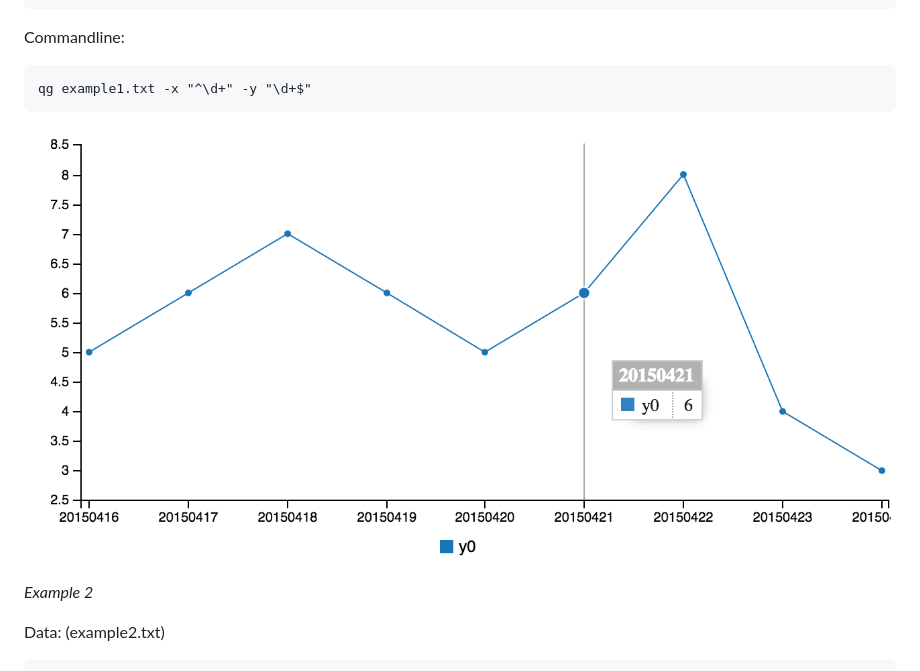
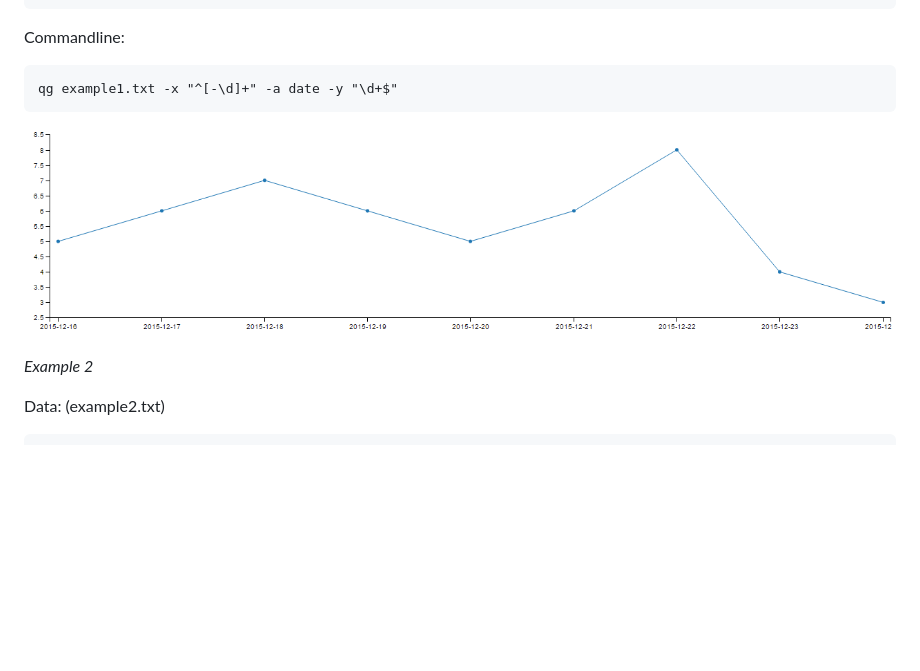
Before and after one commit to joedrago/node-quickgraph, a Markdown page: README.md, the part around the change printed below. Rendered like a GitHub page; pictures changed too: examples/ex1.png; blank space fills up the shorter version.

Commit message:
Add builtin alias 'date', verbose mode, update example, bump version

```diff
--- a/README.md
+++ b/README.md
@@ -40,7 +40,7 @@ Data (example1.txt):
 
 Commandline:
 
-    qg example1.txt -x "^\d+" -y "\d+$"
+    qg example1.txt -x "^[-\d]+" -a date -y "\d+$"
 
 ![Example1](https://raw.githubusercontent.com/joedrago/node-quickgraph/master/examples/ex1.png)
 
```
Also changed, not shown: other parts of README.md (+9 -9 lines), 7 other files.
